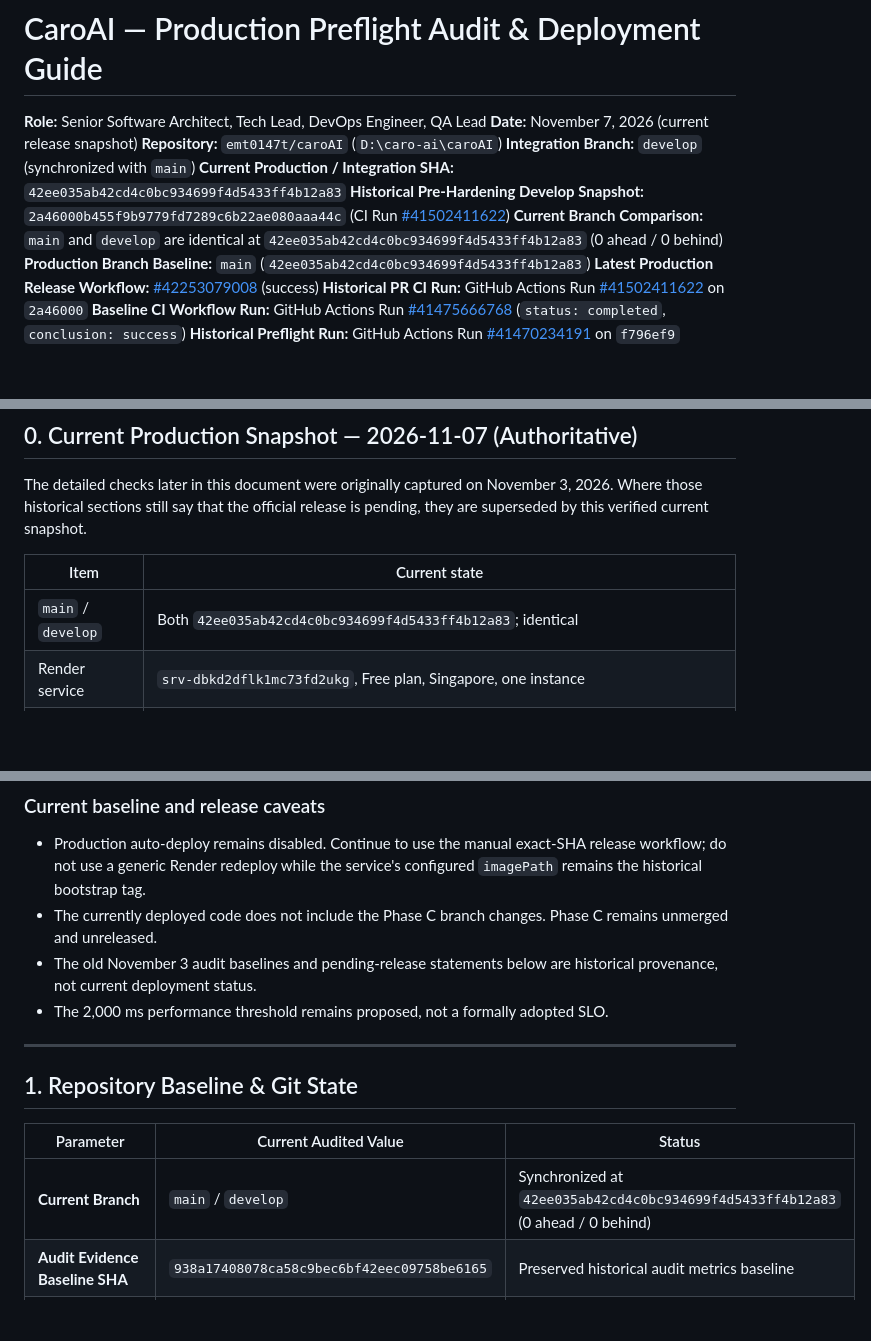
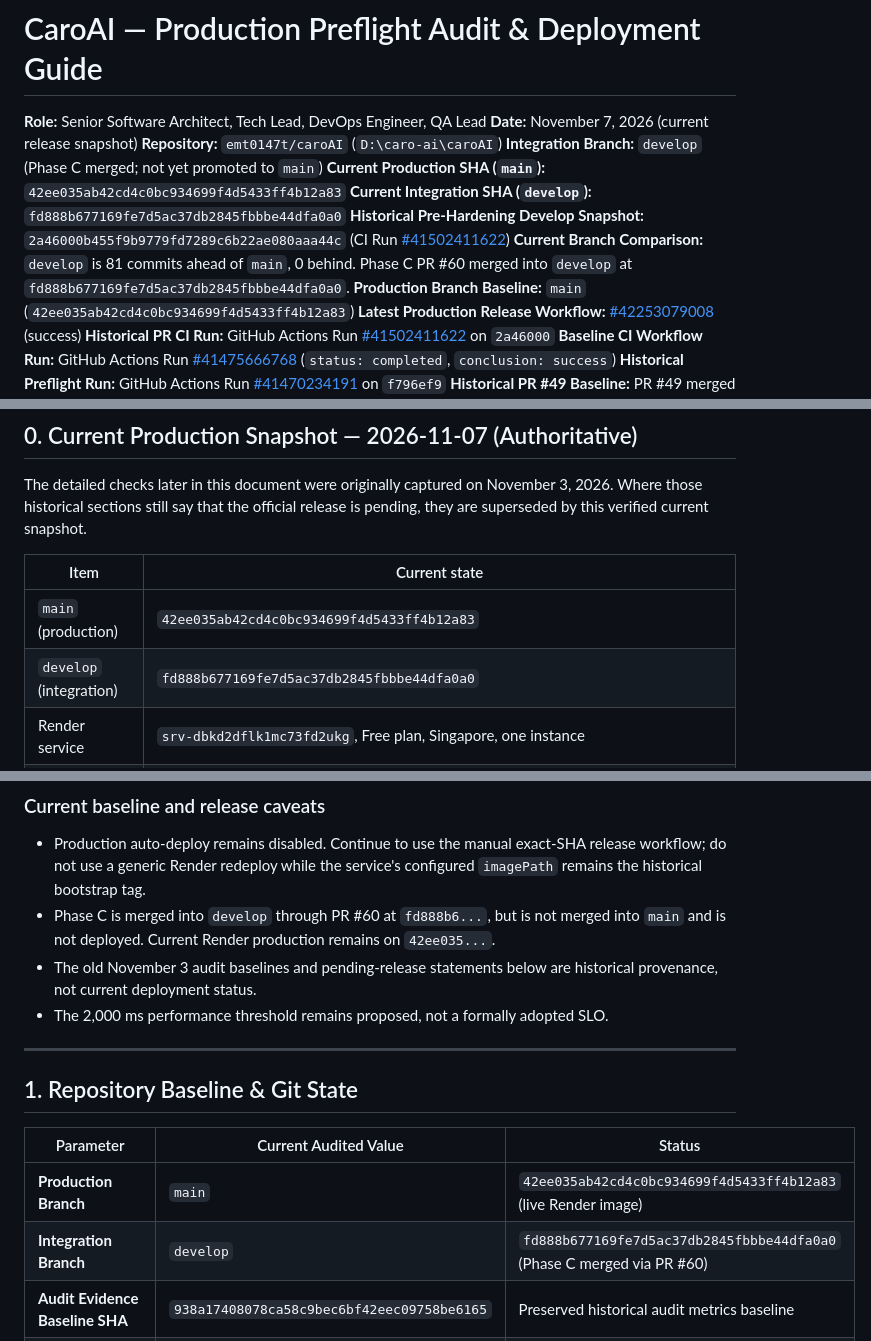
Before and after one commit to emt0147t/caroAI, a Markdown page: docs/final-project/PRODUCTION_PREFLIGHT.md, 3 parts joined by grey strips. GitHub-like rendering; blank space fills up the shorter version.

Commit message:
docs(preflight): distinguish production main from Phase C develop

```diff
--- a/docs/final-project/PRODUCTION_PREFLIGHT.md
+++ b/docs/final-project/PRODUCTION_PREFLIGHT.md
@@ -3,10 +3,11 @@
 **Role:** Senior Software Architect, Tech Lead, DevOps Engineer, QA Lead
 **Date:** November 7, 2026 (current release snapshot)
 **Repository:** `emt0147t/caroAI` (`D:\caro-ai\caroAI`)
-**Integration Branch:** `develop` (synchronized with `main`)
-**Current Production / Integration SHA:** `42ee035ab42cd4c0bc934699f4d5433ff4b12a83`
+**Integration Branch:** `develop` (Phase C merged; not yet promoted to `main`)
+**Current Production SHA (`main`):** `42ee035ab42cd4c0bc934699f4d5433ff4b12a83`
+**Current Integration SHA (`develop`):** `fd888b677169fe7d5ac37db2845fbbbe44dfa0a0`
 **Historical Pre-Hardening Develop Snapshot:** `2a46000b455f9b9779fd7289c6b22ae080aaa44c` (CI Run [#41502411622](https://github.com/emt0147t/caroAI/actions/runs/41502411622))
-**Current Branch Comparison:** `main` and `develop` are identical at `42ee035ab42cd4c0bc934699f4d5433ff4b12a83` (0 ahead / 0 behind)
+**Current Branch Comparison:** `develop` is 81 commits ahead of `main`, 0 behind. Phase C PR #60 merged into `develop` at `fd888b677169fe7d5ac37db2845fbbbe44dfa0a0`.
 **Production Branch Baseline:** `main` (`42ee035ab42cd4c0bc934699f4d5433ff4b12a83`)
 **Latest Production Release Workflow:** [#42253079008](https://github.com/emt0147t/caroAI/actions/runs/42253079008) (success)
 **Historical PR CI Run:** GitHub Actions Run [#41502411622](https://github.com/emt0147t/caroAI/actions/runs/41502411622) on `2a46000`
@@ -22,7 +23,8 @@ The detailed checks later in this document were originally captured on November
 
 | Item | Current state |
 |---|---|
-| `main` / `develop` | Both `42ee035ab42cd4c0bc934699f4d5433ff4b12a83`; identical |
+| `main` (production) | `42ee035ab42cd4c0bc934699f4d5433ff4b12a83` | Current live Render release |
+| `develop` (integration) | `fd888b677169fe7d5ac37db2845fbbbe44dfa0a0` | Phase C PR #60 merged; 81 commits ahead of `main`, 0 behind |
 | Render service | `srv-dbkd2dflk1mc73fd2ukg`, Free plan, Singapore, one instance |
 | Live deployment | `dep-dbn02vrncjis73am3dhg` — `live` |
 | Exact image | `docker.io/emt0147/caroai:42ee035ab42cd4c0bc934699f4d5433ff4b12a83` |
@@ -39,7 +41,7 @@ A subsequent Render provider-metrics query returned recent service CPU samples a
 ### Current baseline and release caveats
 
 - Production auto-deploy remains disabled. Continue to use the manual exact-SHA release workflow; do not use a generic Render redeploy while the service's configured `imagePath` remains the historical bootstrap tag.
-- The currently deployed code does not include the Phase C branch changes. Phase C remains unmerged and unreleased.
+- Phase C is merged into `develop` through PR #60 at `fd888b6...`, but is not merged into `main` and is not deployed. Current Render production remains on `42ee035...`.
 - The old November 3 audit baselines and pending-release statements below are historical provenance, not current deployment status.
 - The 2,000 ms performance threshold remains proposed, not a formally adopted SLO.
 
@@ -49,7 +51,8 @@ A subsequent Render provider-metrics query returned recent service CPU samples a
 
 | Parameter | Current Audited Value | Status |
 |---|---|---|
-| **Current Branch** | `main` / `develop` | Synchronized at `42ee035ab42cd4c0bc934699f4d5433ff4b12a83` (0 ahead / 0 behind) |
+| **Production Branch** | `main` | `42ee035ab42cd4c0bc934699f4d5433ff4b12a83` (live Render image) |
+| **Integration Branch** | `develop` | `fd888b677169fe7d5ac37db2845fbbbe44dfa0a0` (Phase C merged via PR #60) |
 | **Audit Evidence Baseline SHA** | `938a17408078ca58c9bec6bf42eec09758be6165` | Preserved historical audit metrics baseline |
 | **Historical Develop Snapshot** | `2a46000b455f9b9779fd7289c6b22ae080aaa44c` | Pre-hardening develop snapshot (CI Run #41502411622) |
 | **Current Production Application Baseline** | `42ee035ab42cd4c0bc934699f4d5433ff4b12a83` | Exact image SHA is live on Render; release run #42253079008 |
```
Also changed, not shown: other parts of docs/final-project/PRODUCTION_PREFLIGHT.md (+2 -2 lines).
